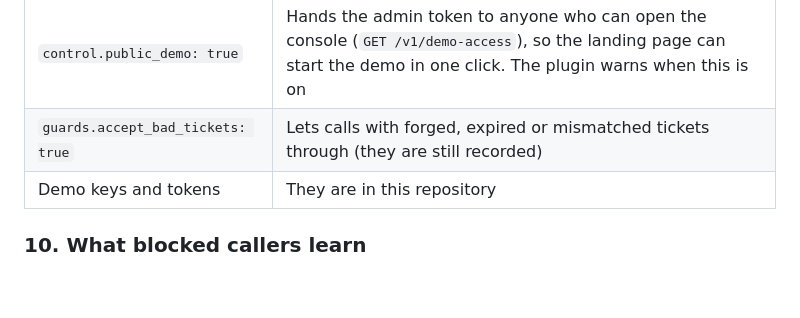
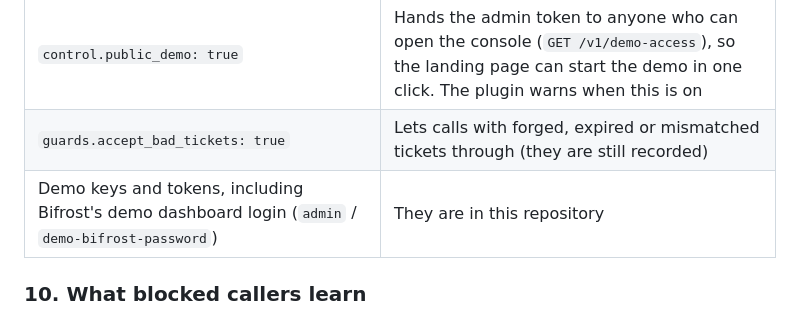
Before and after one commit to shdra06/Gjallarhorn, a Markdown page: docs/threat-model.md, the part around the change. GitHub-like rendering; blank space fills up the shorter version.

```diff
--- a/docs/threat-model.md
+++ b/docs/threat-model.md
@@ -150,7 +150,7 @@ still apply then, but chain rules and lockdowns don't.
 | `control.demo_driver` | Lets token holders run scripted traffic |
 | `control.public_demo: true` | Hands the admin token to anyone who can open the console (`GET /v1/demo-access`), so the landing page can start the demo in one click. The plugin warns when this is on |
 | `guards.accept_bad_tickets: true` | Lets calls with forged, expired or mismatched tickets through (they are still recorded) |
-| Demo keys and tokens | They are in this repository |
+| Demo keys and tokens, including Bifrost's demo dashboard login (`admin` / `demo-bifrost-password`) | They are in this repository |
 
 ### 10. What blocked callers learn
 
```
Also changed, not shown: README.md (+4 -0 lines), docs/console.md (+12 -0 lines), docs/images/bifrost-mcp-logs.png (added), docs/images/bifrost-plugins.png (added), 4 other files.
